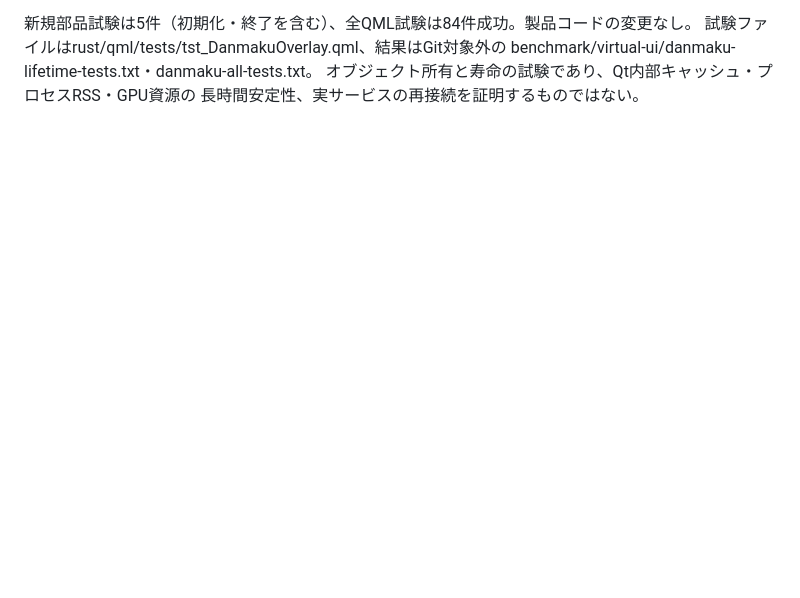
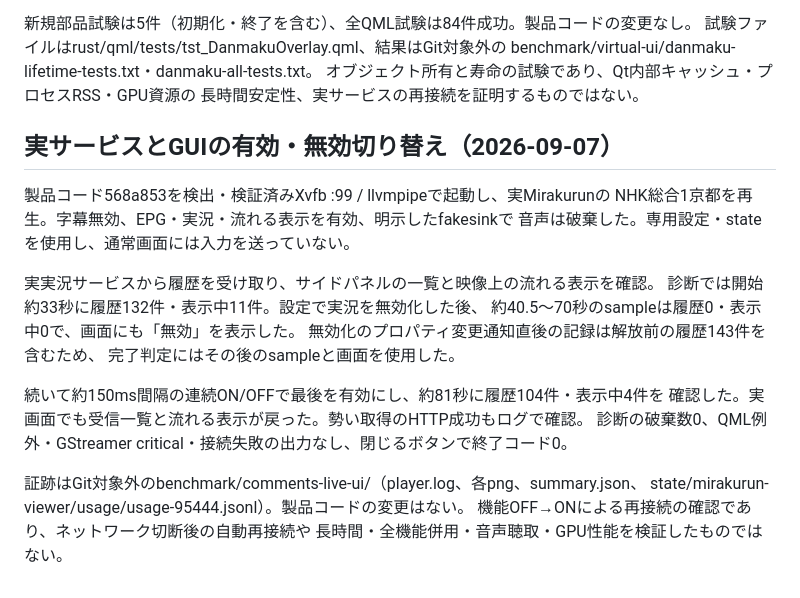
Before and after one commit to ouvill/NagameTV, a Markdown page: docs/comments-migration.md, the part around the change. Rendered like a GitHub page; blank space fills up the shorter version.

Commit message:
docs: verify live comments across UI disable and reenable

```diff
--- a/docs/comments-migration.md
+++ b/docs/comments-migration.md
@@ -397,3 +397,25 @@ HTML風の入力はPlainTextのまま。実際のNumberAnimation完了後にも
 benchmark/virtual-ui/danmaku-lifetime-tests.txt・danmaku-all-tests.txt。
 オブジェクト所有と寿命の試験であり、Qt内部キャッシュ・プロセスRSS・GPU資源の
 長時間安定性、実サービスの再接続を証明するものではない。
+
+
+## 実サービスとGUIの有効・無効切り替え（2026-09-07）
+
+製品コード568a853を検出・検証済みXvfb :99 / llvmpipeで起動し、実Mirakurunの
+NHK総合1京都を再生。字幕無効、EPG・実況・流れる表示を有効、明示したfakesinkで
+音声は破棄した。専用設定・stateを使用し、通常画面には入力を送っていない。
+
+実実況サービスから履歴を受け取り、サイドパネルの一覧と映像上の流れる表示を確認。
+診断では開始約33秒に履歴132件・表示中11件。設定で実況を無効化した後、
+約40.5〜70秒のsampleは履歴0・表示中0で、画面にも「無効」を表示した。
+無効化のプロパティ変更通知直後の記録は解放前の履歴143件を含むため、
+完了判定にはその後のsampleと画面を使用した。
+
+続いて約150ms間隔の連続ON/OFFで最後を有効にし、約81秒に履歴104件・表示中4件を
+確認した。実画面でも受信一覧と流れる表示が戻った。勢い取得のHTTP成功もログで確認。
+診断の破棄数0、QML例外・GStreamer critical・接続失敗の出力なし、閉じるボタンで終了コード0。
+
+証跡はGit対象外のbenchmark/comments-live-ui/（player.log、各png、summary.json、
+state/mirakurun-viewer/usage/usage-95444.jsonl）。製品コードの変更はない。
+機能OFF→ONによる再接続の確認であり、ネットワーク切断後の自動再接続や
+長時間・全機能併用・音声聴取・GPU性能を検証したものではない。
```
